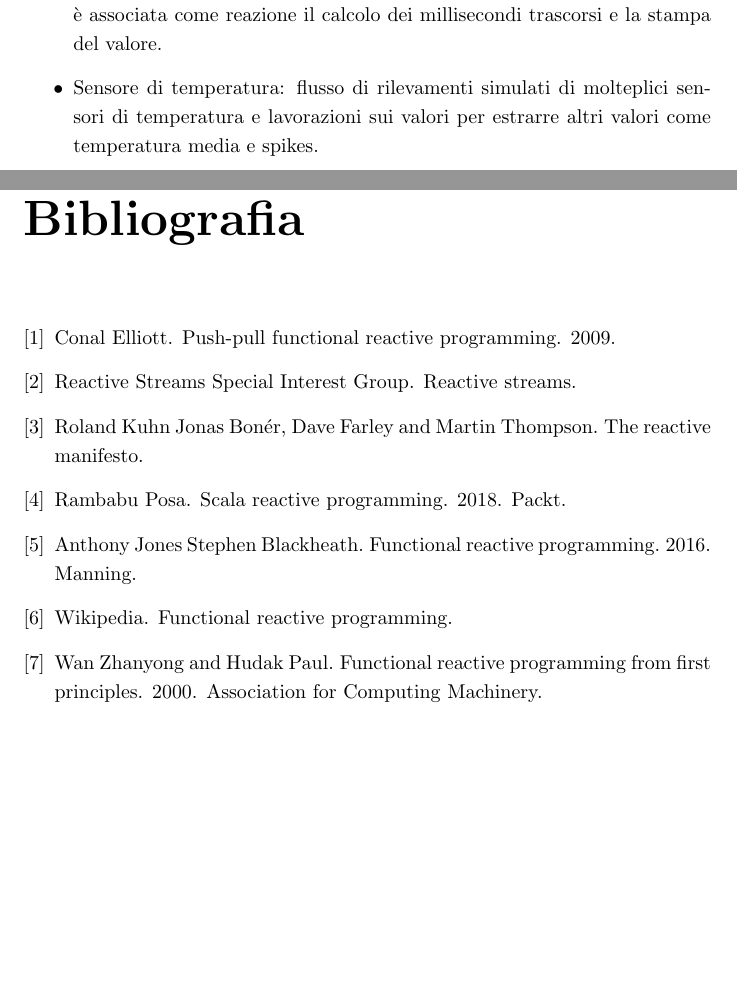
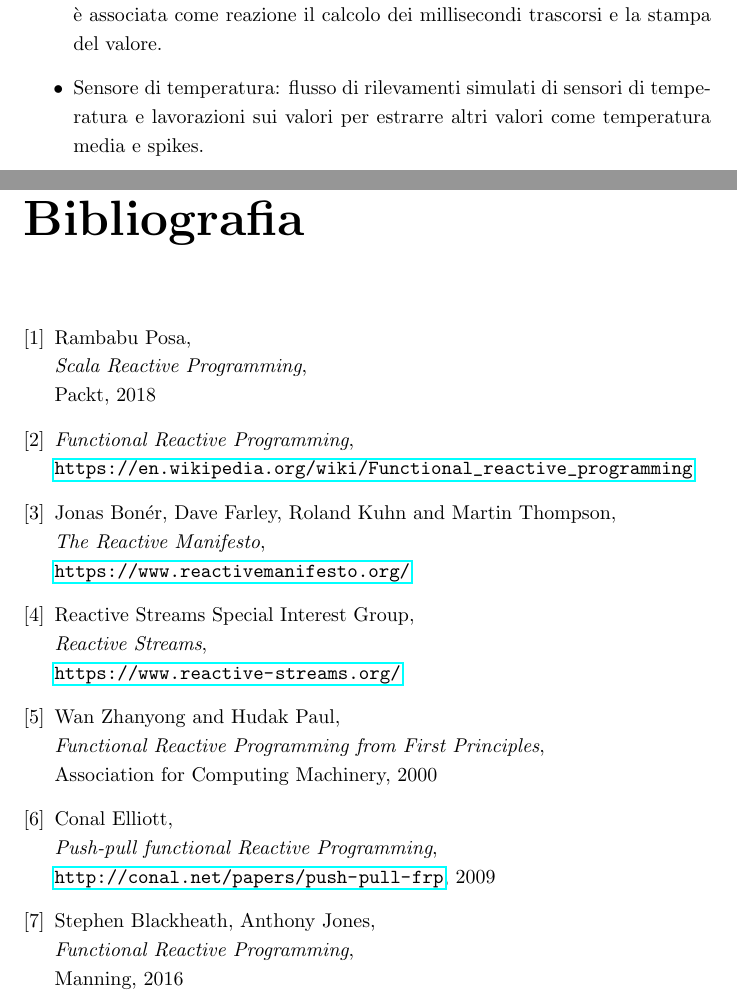
Before and after one commit to paganellif/pps-project-paganelli-2122, a LaTeX document (doc/main.tex, which reads doc/chapters/analisi-3.tex): two parts of pages 9 and 12 of 12, joined at a grey line, cut so that both start at the same text, the shorter picture padded with empty space. Compiled offline with pdfLaTeX.

Commit message:
Updates from Overleaf

```diff
--- a/doc/chapters/analisi-3.tex
+++ b/doc/chapters/analisi-3.tex
@@ -6,8 +6,10 @@ In questa sezione si analizzano alcune delle librerie scelte per la sperimentazi
 La sperimentazione è stata effettuata sviluppando gli stessi esempi con le diverse librerie in analisi: \textit{Sodium}, \textit{Reactify}. Gli esempi sviluppati sono i seguenti:
 \begin{itemize}
     \item Contatore/ticker: flusso di cambiamenti al valore del contatore, al quale è associata come reazione il calcolo dei millisecondi trascorsi e la stampa del valore.
-    \item Sensore di temperatura: flusso di rilevamenti simulati di molteplici sensori di temperatura e lavorazioni sui valori per estrarre altri valori come temperatura media e spikes.
+    \item Sensore di temperatura: flusso di rilevamenti simulati di sensori di temperatura e lavorazioni sui valori per estrarre altri valori come temperatura media e spikes.
 \end{itemize}
+
+
 
 \section{Sodium}
 La libreria open-source Sodium è stata progettata e sviluppata da Stephen Blackheath e Anthony Jones (più altri collaboratori) per fornire una libreria production-ready in diversi linguaggi, tra cui Scala, per promuovere la vera definizione del paradigma FRP e per realizzare un riferimento/benchmark per future librerie.
--- a/doc/main.tex
+++ b/doc/main.tex
@@ -10,7 +10,6 @@
 \DeclarePairedDelimiter\ceil{\lceil}{\rceil}
 \DeclarePairedDelimiter\floor{\lfloor}{\rfloor}
 \usepackage{url}
-\usepackage{natbib}
 \usepackage{graphicx}
 \linespread{1.2}
 \usepackage{float}
@@ -23,9 +22,6 @@
 
 \newcommand{\emailaddr}[1]{\href{mailto:#1}{\texttt{#1}}}
 \usepackage{subfiles} % Best loaded last in the preamble
-\usepackage{natbib}
-\usepackage{graphicx}
-\usepackage{float}
 
 \lstset{basicstyle=\ttfamily,
   showstringspaces=false,
@@ -136,2 +130,32 @@
+\begin{thebibliography}{4}
+
+\bibitem{frp1}
+Rambabu Posa, \\ \textit{Scala Reactive Programming}, \\ Packt, 2018
+
+\bibitem{frp2}
+\textit{Functional Reactive Programming}, \\
+\url{https://en.wikipedia.org/wiki/Functional_reactive_programming}
+
+\bibitem{frp3}
+Jonas Bonér, Dave Farley, Roland Kuhn and Martin Thompson, \\ \textit{The Reactive Manifesto}, \\
+  \url{https://www.reactivemanifesto.org/}
+
+\bibitem{frp4}
+Reactive Streams Special Interest Group, \\ \textit{Reactive Streams}, \\
+  \url{https://www.reactive-streams.org/}
+
+\bibitem{frp5}
+Wan Zhanyong and Hudak Paul, \\ \textit{Functional Reactive Programming from First Principles}, \\
+Association for Computing Machinery, 2000
+
+\bibitem{frp6}
+Conal Elliott, \\ \textit{Push-pull functional Reactive Programming}, \\
+\url{http://conal.net/papers/push-pull-frp}, 2009
+
+\bibitem{frp7}
+Stephen Blackheath, Anthony Jones, \\ \textit{Functional Reactive Programming}, \\
+Manning, 2016
+
+\end{thebibliography}
 
 \end{document}
```
Also changed, not shown: doc/references.txt (renamed from doc/references.bib), doc/main.tex (4 more changed lines).
